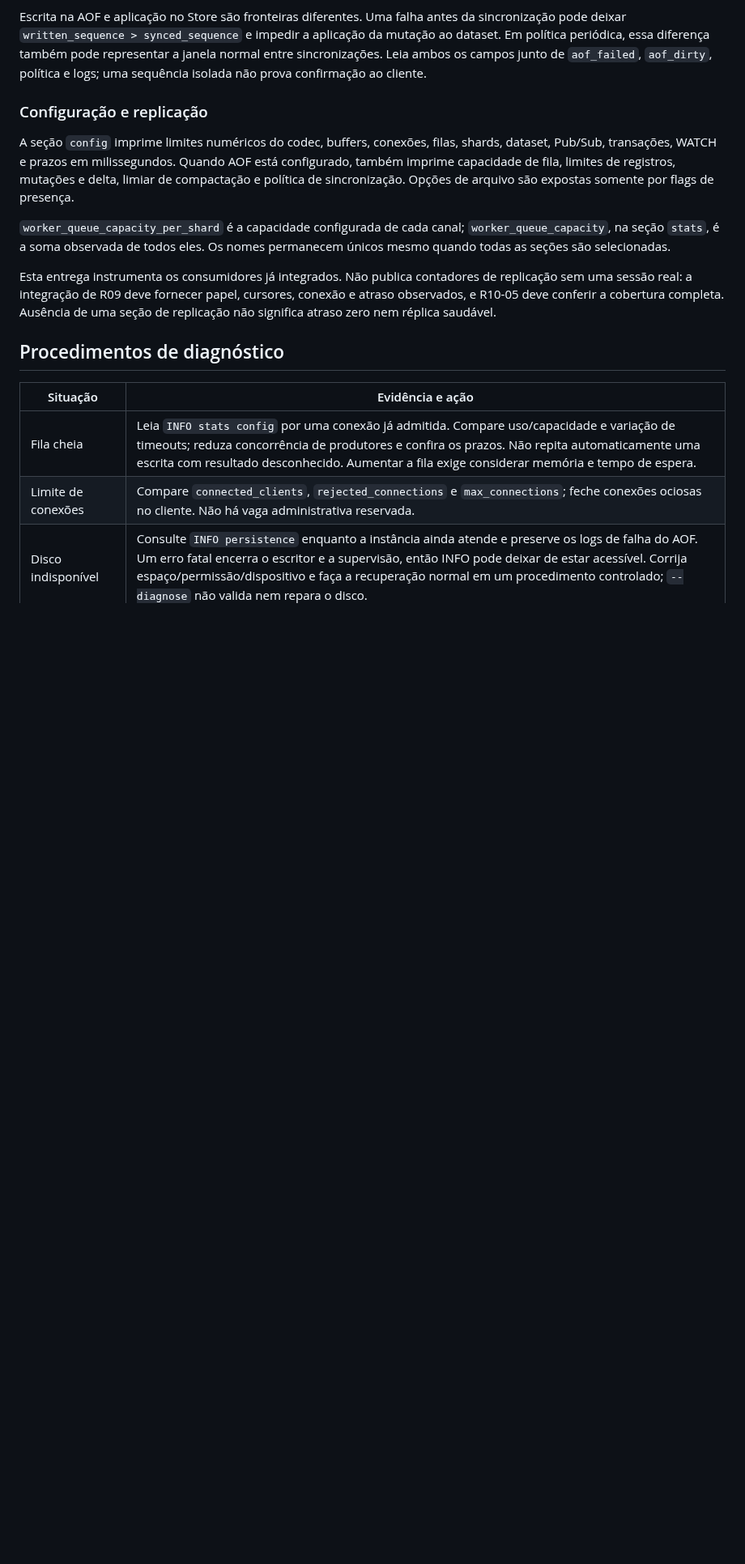
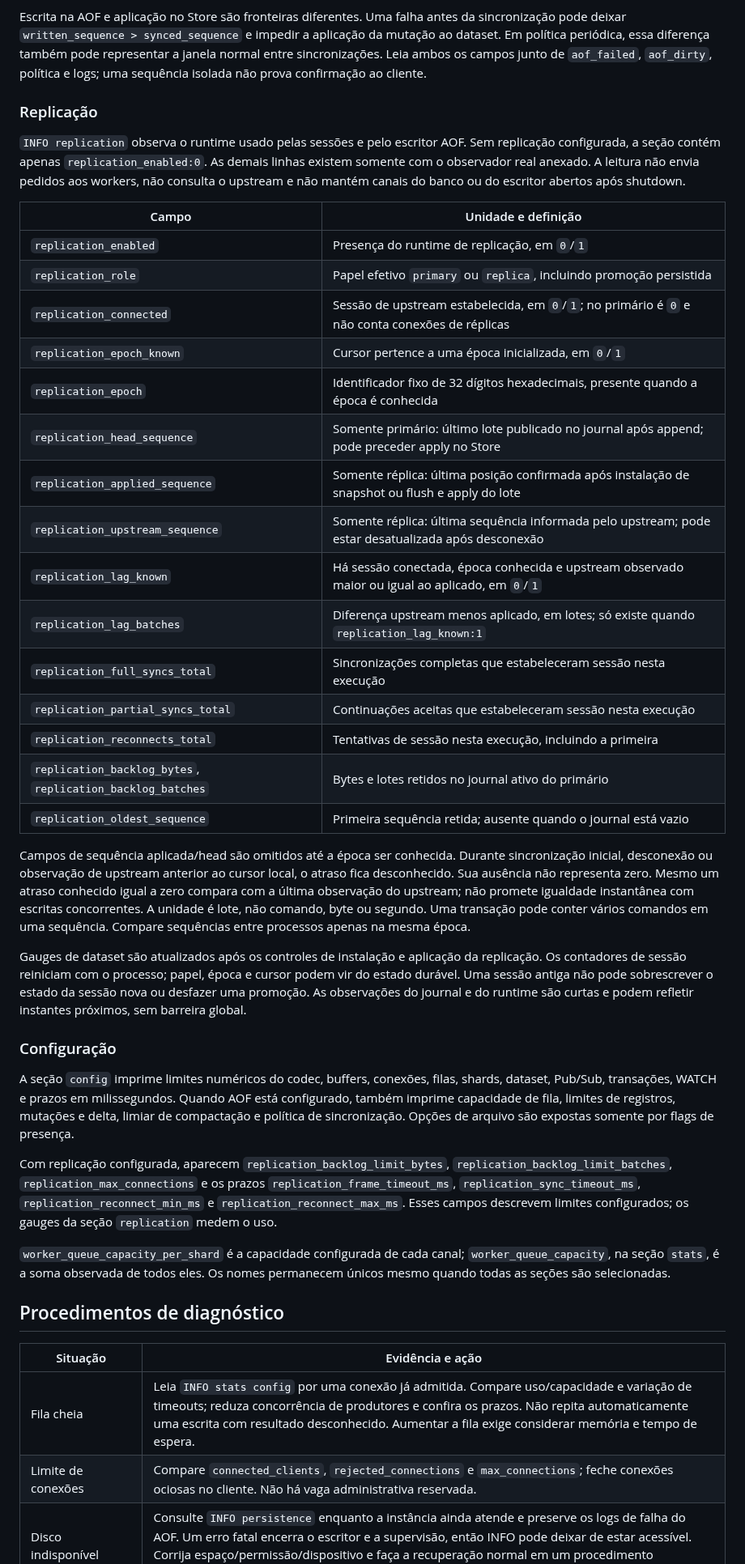
Before and after one commit to djairofilho/sider, a Markdown page: docs/metrics.md, the part around one of its changes. Shown at 81% size. GitHub-like rendering; blank space fills up the shorter version.

Commit message:
docs(metrics): descreva diagnóstico e recuperação da replicação

```diff
--- a/docs/metrics.md
+++ b/docs/metrics.md
@@ -180,7 +185,47 @@ pode representar a janela normal entre sincronizações. Leia ambos os campos
 junto de `aof_failed`, `aof_dirty`, política e logs; uma sequência isolada não
 prova confirmação ao cliente.
 
-### Configuração e replicação
+### Replicação
+
+`INFO replication` observa o runtime usado pelas sessões e pelo escritor AOF.
+Sem replicação configurada, a seção contém apenas `replication_enabled:0`.
+As demais linhas existem somente com o observador real anexado. A leitura não
+envia pedidos aos workers, não consulta o upstream e não mantém canais do banco
+ou do escritor abertos após shutdown.
+
+| Campo | Unidade e definição |
+| --- | --- |
+| `replication_enabled` | Presença do runtime de replicação, em `0`/`1` |
+| `replication_role` | Papel efetivo `primary` ou `replica`, incluindo promoção persistida |
+| `replication_connected` | Sessão de upstream estabelecida, em `0`/`1`; no primário é `0` e não conta conexões de réplicas |
+| `replication_epoch_known` | Cursor pertence a uma época inicializada, em `0`/`1` |
+| `replication_epoch` | Identificador fixo de 32 dígitos hexadecimais, presente quando a época é conhecida |
+| `replication_head_sequence` | Somente primário: último lote publicado no journal após append; pode preceder apply no Store |
+| `replication_applied_sequence` | Somente réplica: última posição confirmada após instalação de snapshot ou flush e apply do lote |
+| `replication_upstream_sequence` | Somente réplica: última sequência informada pelo upstream; pode estar desatualizada após desconexão |
+| `replication_lag_known` | Há sessão conectada, época conhecida e upstream observado maior ou igual ao aplicado, em `0`/`1` |
+| `replication_lag_batches` | Diferença upstream menos aplicado, em lotes; só existe quando `replication_lag_known:1` |
+| `replication_full_syncs_total` | Sincronizações completas que estabeleceram sessão nesta execução |
+| `replication_partial_syncs_total` | Continuações aceitas que estabeleceram sessão nesta execução |
+| `replication_reconnects_total` | Tentativas de sessão nesta execução, incluindo a primeira |
+| `replication_backlog_bytes`, `replication_backlog_batches` | Bytes e lotes retidos no journal ativo do primário |
+| `replication_oldest_sequence` | Primeira sequência retida; ausente quando o journal está vazio |
+
+Campos de sequência aplicada/head são omitidos até a época ser conhecida.
+Durante sincronização inicial, desconexão ou observação de upstream anterior
+ao cursor local, o atraso fica desconhecido. Sua ausência não representa zero.
+Mesmo um atraso conhecido igual a zero compara com a última observação do
+upstream; não promete igualdade instantânea com escritas concorrentes. A unidade
+é lote, não comando, byte ou segundo. Uma transação pode conter vários comandos
+em uma sequência. Compare sequências entre processos apenas na mesma época.
+
+Gauges de dataset são atualizados após os controles de instalação e aplicação
+da replicação. Os contadores de sessão reiniciam com o processo; papel, época
+e cursor podem vir do estado durável. Uma sessão antiga não pode sobrescrever
+o estado da sessão nova ou desfazer uma promoção. As observações do journal e
+do runtime são curtas e podem refletir instantes próximos, sem barreira global.
+
+### Configuração
 
 A seção `config` imprime limites numéricos do codec, buffers, conexões, filas,
 shards, dataset, Pub/Sub, transações, WATCH e prazos em milissegundos. Quando
@@ -188,15 +233,15 @@ AOF está configurado, também imprime capacidade de fila, limites de registros,
 mutações e delta, limiar de compactação e política de sincronização. Opções
 de arquivo são expostas somente por flags de presença.
 
+Com replicação configurada, aparecem `replication_backlog_limit_bytes`,
+`replication_backlog_limit_batches`, `replication_max_connections` e os prazos
+`replication_frame_timeout_ms`, `replication_sync_timeout_ms`,
+`replication_reconnect_min_ms` e `replication_reconnect_max_ms`. Esses campos
+descrevem limites configurados; os gauges da seção `replication` medem o uso.
+
 `worker_queue_capacity_per_shard` é a capacidade configurada de cada canal;
 `worker_queue_capacity`, na seção `stats`, é a soma observada de todos eles.
 Os nomes permanecem únicos mesmo quando todas as seções são selecionadas.
-
-Esta entrega instrumenta os consumidores já integrados. Não publica contadores
-de replicação sem uma sessão real: a integração de R09 deve fornecer papel,
-cursores, conexão e atraso observados, e R10-05 deve conferir a cobertura
-completa. Ausência de uma seção de replicação não significa atraso zero nem
-réplica saudável.
 
 ## Procedimentos de diagnóstico
 
```
Also changed, not shown: other parts of docs/metrics.md (+32 -8 lines).
